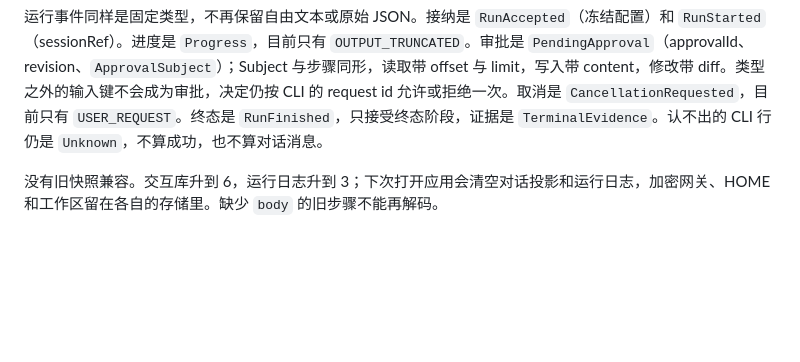
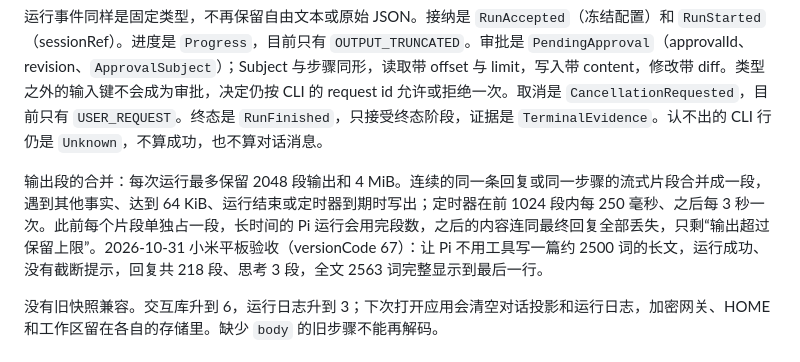
Before and after one commit to ytlog/mobby, a Markdown page: docs/implementation.md, the part around the change. Drawn GitHub-style; blank space fills up the shorter version.

Commit message:
Record the tablet acceptance of merged output segments
A 2500-word Pi reply streamed on the tablet (versionCode 67) finished
without the truncation notice, in 218 reply segments and 3 thinking
segments, and showed through its last line.

Co-Authored-By: Claude Opus 5.5 <noreply@anthropic.com>

```diff
--- a/docs/implementation.md
+++ b/docs/implementation.md
@@ -940,6 +940,8 @@ Runtime 对外的对话消息现在是固定类型。回复仍是 `AssistantDelt
 
 运行事件同样是固定类型，不再保留自由文本或原始 JSON。接纳是 `RunAccepted`（冻结配置）和 `RunStarted`（sessionRef）。进度是 `Progress`，目前只有 `OUTPUT_TRUNCATED`。审批是 `PendingApproval`（approvalId、revision、`ApprovalSubject`）；Subject 与步骤同形，读取带 offset 与 limit，写入带 content，修改带 diff。类型之外的输入键不会成为审批，决定仍按 CLI 的 request id 允许或拒绝一次。取消是 `CancellationRequested`，目前只有 `USER_REQUEST`。终态是 `RunFinished`，只接受终态阶段，证据是 `TerminalEvidence`。认不出的 CLI 行仍是 `Unknown`，不算成功，也不算对话消息。
 
+输出段的合并：每次运行最多保留 2048 段输出和 4 MiB。连续的同一条回复或同一步骤的流式片段合并成一段，遇到其他事实、达到 64 KiB、运行结束或定时器到期时写出；定时器在前 1024 段内每 250 毫秒、之后每 3 秒一次。此前每个片段单独占一段，长时间的 Pi 运行会用完段数，之后的内容连同最终回复全部丢失，只剩“输出超过保留上限”。2026-10-31 小米平板验收（versionCode 67）：让 Pi 不用工具写一篇约 2500 词的长文，运行成功、没有截断提示，回复共 218 段、思考 3 段，全文 2563 词完整显示到最后一行。
+
 没有旧快照兼容。交互库升到 6，运行日志升到 3；下次打开应用会清空对话投影和运行日志，加密网关、HOME 和工作区留在各自的存储里。缺少 `body` 的旧步骤不能再解码。
 
 ## 屏幕插件这一轮保持常亮（2026-09-23）
```
